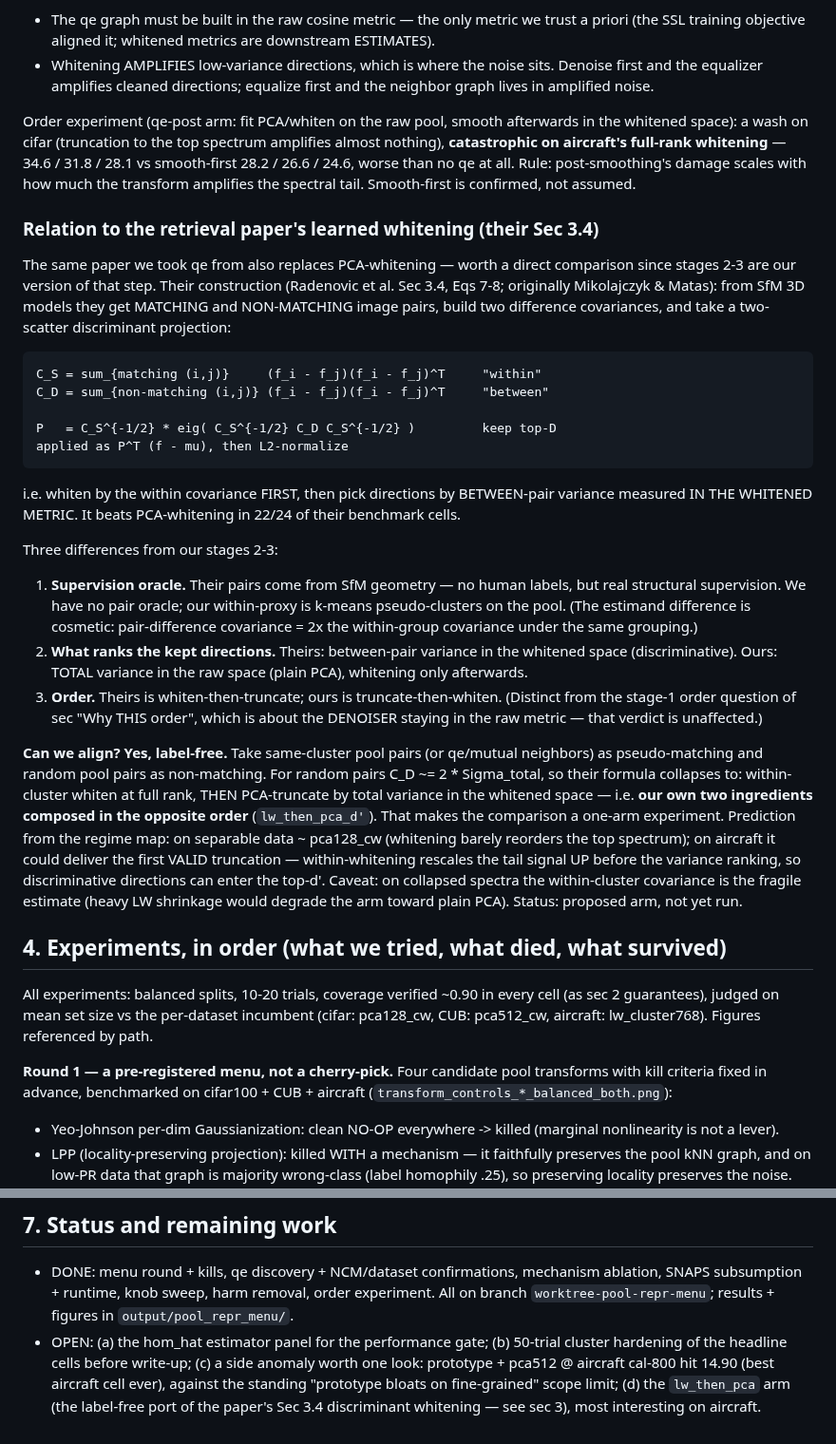
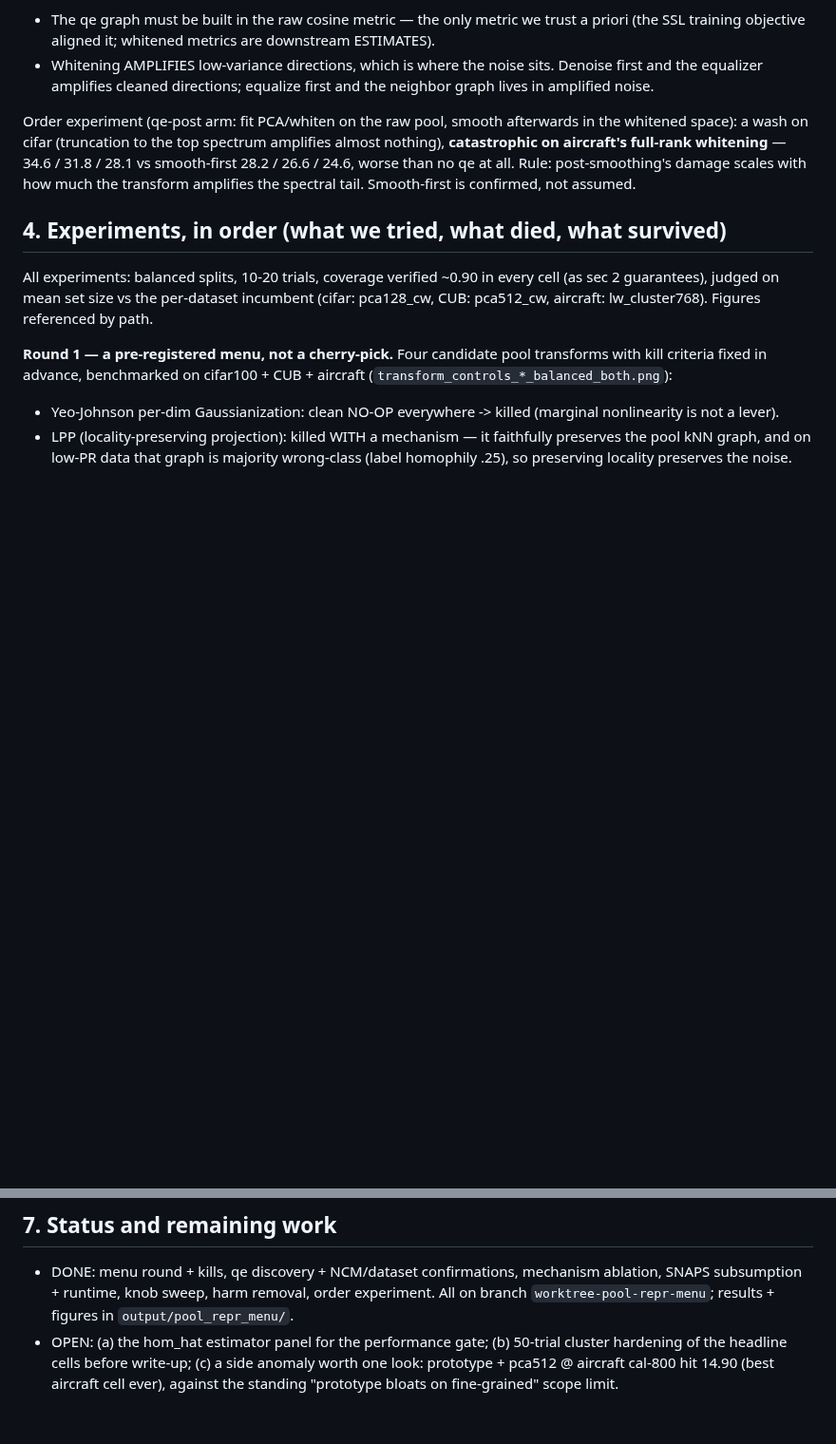
Before and after one commit to idolaxer8/ssl-cp-research, a Markdown page: docs/pool_repr_menu_plan.md, 2 parts joined by grey strips. Shown at 95% size. Rendered like a GitHub page; blank space fills up the shorter version.

Commit message:
doc: pull the Sec-3.4 comparison back out (discussion stays in-session for now)
Keeps the stage math, generalized formula, and the AQE control result;
removes the learned-whitening comparison subsection and its open-item
until the discussion settles.

Co-Authored-By: Claude Fable 5 <noreply@anthropic.com>

````diff
--- a/docs/pool_repr_menu_plan.md
+++ b/docs/pool_repr_menu_plan.md
@@ -195,57 +195,6 @@ than no qe at all. Rule: post-smoothing's damage scales with how much the
 transform amplifies the spectral tail. Smooth-first is confirmed, not
 assumed.
 
-### Relation to the retrieval paper's learned whitening (their Sec 3.4)
-
-The same paper we took qe from also replaces PCA-whitening — worth a
-direct comparison since stages 2-3 are our version of that step. Their
-construction (Radenovic et al. Sec 3.4, Eqs 7-8; originally Mikolajczyk &
-Matas): from SfM 3D models they get MATCHING and NON-MATCHING image pairs,
-build two difference covariances, and take a two-scatter discriminant
-projection:
-
-```
-C_S = sum_{matching (i,j)}     (f_i - f_j)(f_i - f_j)^T     "within"
-C_D = sum_{non-matching (i,j)} (f_i - f_j)(f_i - f_j)^T     "between"
-
-P   = C_S^{-1/2} * eig( C_S^{-1/2} C_D C_S^{-1/2} )         keep top-D
-applied as P^T (f - mu), then L2-normalize
-```
-
-i.e. whiten by the within covariance FIRST, then pick directions by
-BETWEEN-pair variance measured IN THE WHITENED METRIC. It beats
-PCA-whitening in 22/24 of their benchmark cells.
-
-Three differences from our stages 2-3:
-
-1. **Supervision oracle.** Their pairs come from SfM geometry — no human
-   labels, but real structural supervision. We have no pair oracle; our
-   within-proxy is k-means pseudo-clusters on the pool. (The estimand
-   difference is cosmetic: pair-difference covariance = 2x the
-   within-group covariance under the same grouping.)
-2. **What ranks the kept directions.** Theirs: between-pair variance in
-   the whitened space (discriminative). Ours: TOTAL variance in the raw
-   space (plain PCA), whitening only afterwards.
-3. **Order.** Theirs is whiten-then-truncate; ours is
-   truncate-then-whiten. (Distinct from the stage-1 order question of
-   sec "Why THIS order", which is about the DENOISER staying in the raw
-   metric — that verdict is unaffected.)
-
-**Can we align? Yes, label-free.** Take same-cluster pool pairs (or
-qe/mutual neighbors) as pseudo-matching and random pool pairs as
-non-matching. For random pairs C_D ~= 2 * Sigma_total, so their formula
-collapses to: within-cluster whiten at full rank, THEN PCA-truncate by
-total variance in the whitened space — i.e. **our own two ingredients
-composed in the opposite order** (`lw_then_pca_d'`). That makes the
-comparison a one-arm experiment. Prediction from the regime map: on
-separable data ~ pca128_cw (whitening barely reorders the top spectrum);
-on aircraft it could deliver the first VALID truncation — within-whitening
-rescales the tail signal UP before the variance ranking, so discriminative
-directions can enter the top-d'. Caveat: on collapsed spectra the
-within-cluster covariance is the fragile estimate (heavy LW shrinkage
-would degrade the arm toward plain PCA). Status: proposed arm, not yet
-run.
-
 ## 4. Experiments, in order (what we tried, what died, what survived)
 
 All experiments: balanced splits, 10-20 trials, coverage verified ~0.90 in
@@ -364,6 +313,4 @@ hold a 6-dataset labeled homophily map to validate against).
   50-trial cluster hardening of the headline cells before write-up; (c) a
   side anomaly worth one look: prototype + pca512 @ aircraft cal-800 hit
   14.90 (best aircraft cell ever), against the standing "prototype bloats
-  on fine-grained" scope limit; (d) the `lw_then_pca` arm (the label-free
-  port of the paper's Sec 3.4 discriminant whitening — see sec 3), most
-  interesting on aircraft.
+  on fine-grained" scope limit.
````
